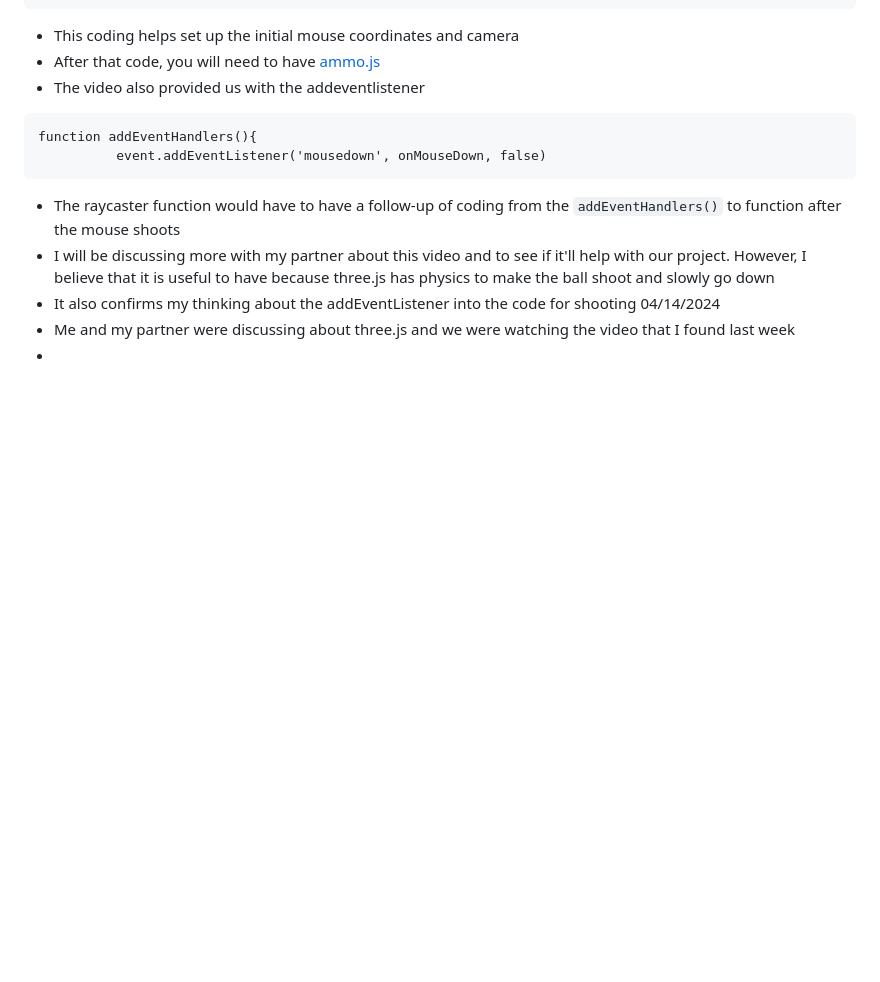
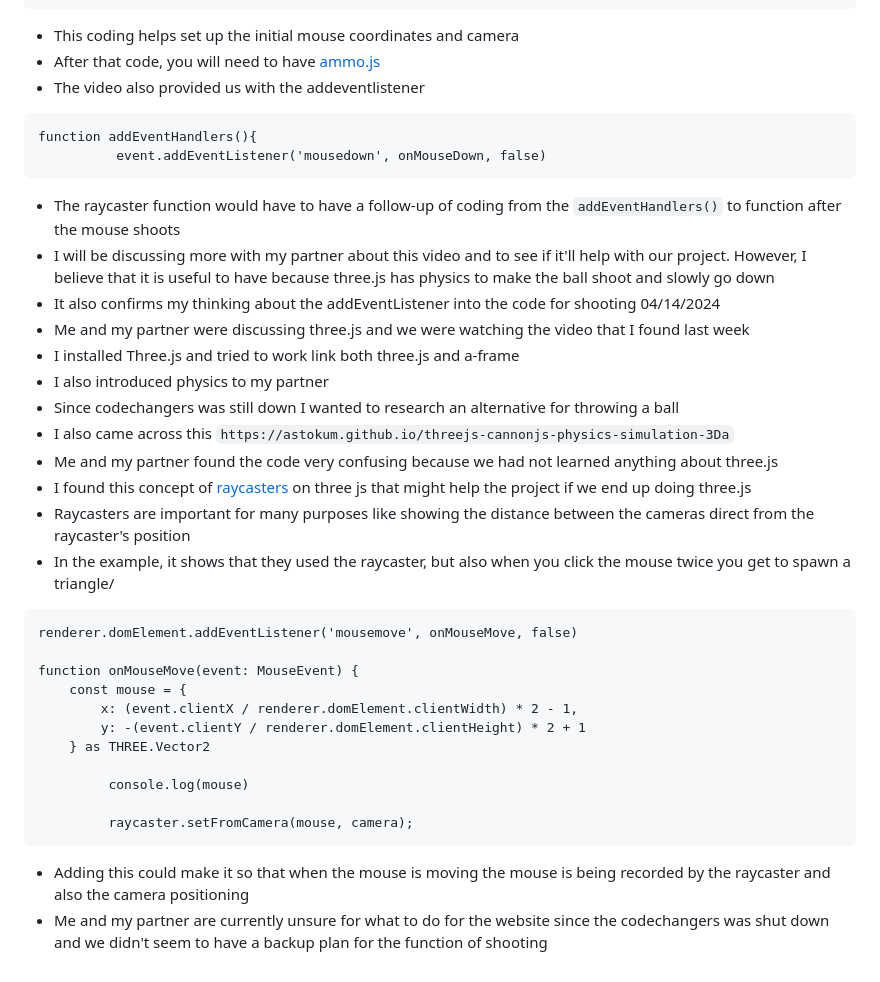
Before and after one commit to shellyw8542/sep11-freedom-project, a Markdown page: tool/learning-log.md, the part around the change. GitHub-like rendering; blank space fills up the shorter version.

````diff
--- a/tool/learning-log.md
+++ b/tool/learning-log.md
@@ -318,8 +318,32 @@ function addEventHandlers(){
 * I will be discussing more with my partner about this video and to see if it'll help with our project. However, I believe that it is useful to have because three.js has physics to make the ball shoot and slowly go down
 * It also confirms my thinking about the addEventListener into the code for shooting
 04/14/2024
-* Me and my partner were discussing about three.js and we were watching the video that I found last week
-*
+* Me and my partner were discussing three.js and we were watching the video that I found last week
+* I installed Three.js and tried to work link both three.js and a-frame
+* I also introduced physics to my partner
+* Since codechangers was still down I wanted to research an alternative for throwing a ball
+* I also came across this `https://astokum.github.io/threejs-cannonjs-physics-simulation-3Da`
+* Me and my partner found the code very confusing because we had not learned anything about three.js
+* I found this concept of [raycasters](https://sbcode.net/threejs/raycaster/) on three js that might help the project if we end up doing three.js
+* Raycasters are important for many purposes like showing the distance between the cameras direct from the raycaster's position
+* In the example, it shows that they used the raycaster, but also when you click the mouse twice you get to spawn a triangle/
+ ```
+renderer.domElement.addEventListener('mousemove', onMouseMove, false)
+
+ function onMouseMove(event: MouseEvent) {
+     const mouse = {
+         x: (event.clientX / renderer.domElement.clientWidth) * 2 - 1,
+         y: -(event.clientY / renderer.domElement.clientHeight) * 2 + 1
+     } as THREE.Vector2
+
+          console.log(mouse)
+
+          raycaster.setFromCamera(mouse, camera);
+```
+* Adding this could make it so that when the mouse is moving the mouse is being recorded by the raycaster and also the camera positioning
+* Me and my partner are currently unsure for what to do for the website since the codechangers was shut down and we didn't seem to have a backup plan for the function of shooting
+
+
 
 <!--
 * Links you used today (websites, videos, etc)
````
